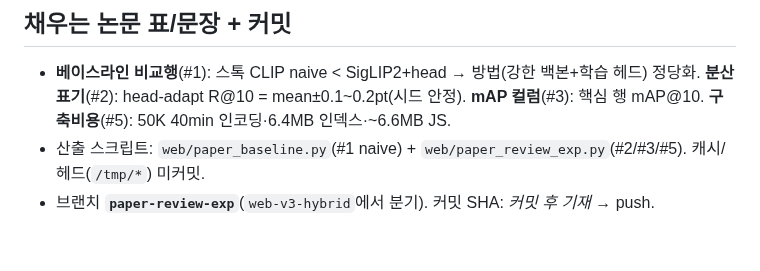
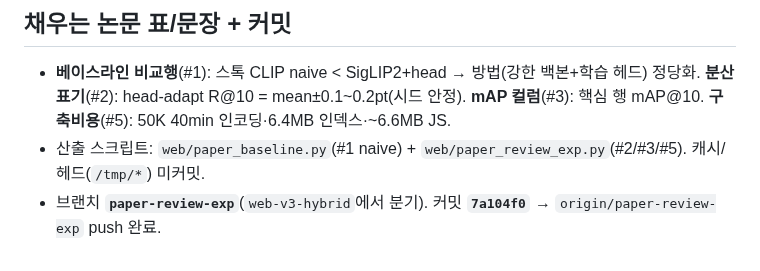
Before and after one commit to hyunlord/vlm_quantization, a Markdown page: web/PAPER_REVIEW_EXP.md, the part around the change. Drawn GitHub-style.

Commit message:
docs(paper): record review-exp commit SHA in PAPER_REVIEW_EXP
Co-Authored-By: Claude Opus 4.8 <noreply@anthropic.com>

```diff
--- a/web/PAPER_REVIEW_EXP.md
+++ b/web/PAPER_REVIEW_EXP.md
@@ -39,4 +39,4 @@
 ## 채우는 논문 표/문장 + 커밋
 - **베이스라인 비교행**(#1): 스톡 CLIP naive < SigLIP2+head → 방법(강한 백본+학습 헤드) 정당화. **분산 표기**(#2): head-adapt R@10 = mean±0.1~0.2pt(시드 안정). **mAP 컬럼**(#3): 핵심 행 mAP@10. **구축비용**(#5): 50K 40min 인코딩·6.4MB 인덱스·~6.6MB JS.
 - 산출 스크립트: `web/paper_baseline.py`(#1 naive) + `web/paper_review_exp.py`(#2/#3/#5). 캐시/헤드(`/tmp/*`) 미커밋.
-- 브랜치 **`paper-review-exp`**(`web-v3-hybrid`에서 분기). 커밋 SHA: _커밋 후 기재_ → push.
+- 브랜치 **`paper-review-exp`**(`web-v3-hybrid`에서 분기). 커밋 **`7a104f0`** → `origin/paper-review-exp` push 완료.
```
